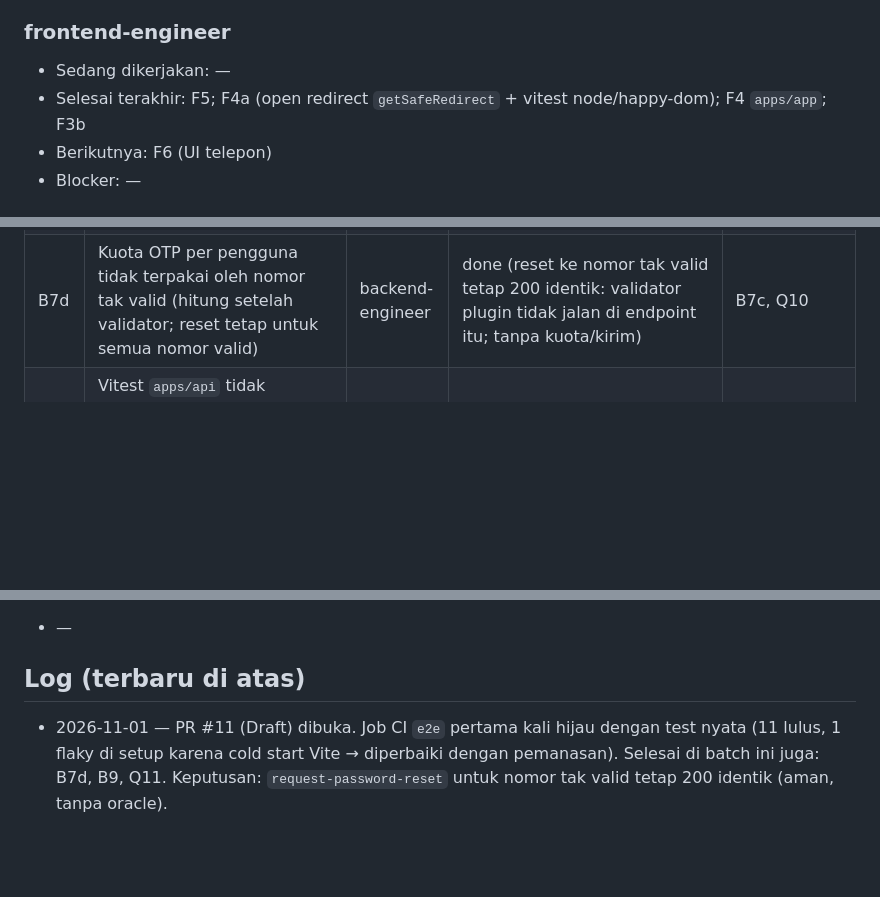
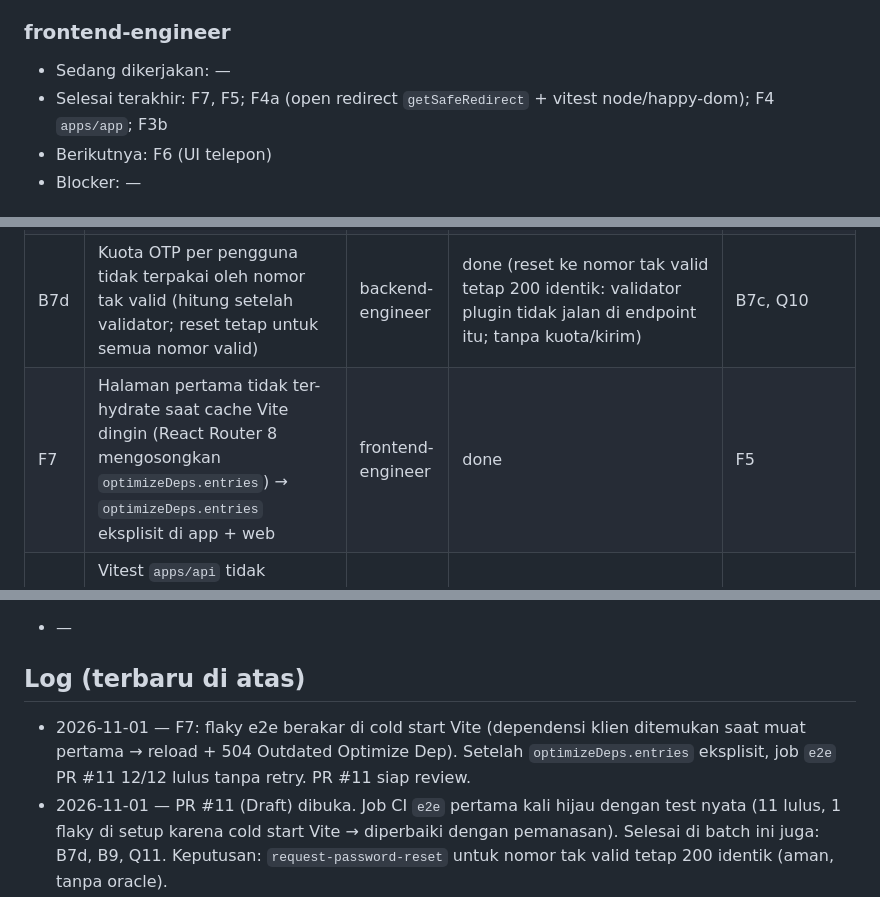
Before and after one commit to rizalzmrni/trush, a Markdown page: STATUS.md, 3 parts joined by grey strips. Drawn GitHub-style; blank space fills up the shorter version.

Commit message:
docs(agents): record f7 and pr 11 ready for review
Co-Authored-By: Claude Opus 5.5 <noreply@anthropic.com>

```diff
--- a/STATUS.md
+++ b/STATUS.md
@@ -16,7 +16,7 @@ Terakhir diperbarui: 2026-11-01 · oleh lead · fase aktif: Fase 0
 ### frontend-engineer
 
 - Sedang dikerjakan: —
-- Selesai terakhir: F5; F4a (open redirect `getSafeRedirect` + vitest node/happy-dom); F4 `apps/app`; F3b
+- Selesai terakhir: F7, F5; F4a (open redirect `getSafeRedirect` + vitest node/happy-dom); F4 `apps/app`; F3b
 - Berikutnya: F6 (UI telepon)
 - Blocker: —
 
@@ -68,6 +68,7 @@ Terakhir diperbarui: 2026-11-01 · oleh lead · fase aktif: Fase 0
 | Q10 | Test B7b (respons reset password telepon tidak membedakan nomor) + B7c (rate limit per pengguna/nomor) | qa-tester | done (auth 95 test, tanpa bug) | B7b, B7c |
 | Q11 | Test api `/__e2e/outbox`: 404 di luar E2E, kontrak, filter `?to=`, tidak di `/openapi.json` | qa-tester | done (18 test, tanpa bug) | B8 |
 | B7d | Kuota OTP per pengguna tidak terpakai oleh nomor tak valid (hitung setelah validator; reset tetap untuk semua nomor valid) | backend-engineer | done (reset ke nomor tak valid tetap 200 identik: validator plugin tidak jalan di endpoint itu; tanpa kuota/kirim) | B7c, Q10 |
+| F7 | Halaman pertama tidak ter-hydrate saat cache Vite dingin (React Router 8 mengosongkan `optimizeDeps.entries`) → `optimizeDeps.entries` eksplisit di app + web | frontend-engineer | done | F5 |
 | B9 | Vitest `apps/api` tidak memuat `.dev.vars` lokal (tanpa `wrangler.configPath`; tanggal kompatibilitas dari `unstable_readConfig`) | backend-engineer | done | — |
 | Q4 | Test design-system: `lib/format` (id-ID, zona waktu) + komponen `feedback/` (role/label, keyboard, state) | qa-tester | done (PR #3) | F1 |
 | Q6 | Test `packages/seo` (meta/canonical/robots) + smoke SSR `apps/web` (render root, error boundary) | qa-tester | done (PR #4) | F3 |
@@ -113,6 +114,7 @@ Fase berikutnya (belum dipecah): payments, email + `apps/email`, storage, analyt
 
 ## Log (terbaru di atas)
 
+- 2026-11-01 — F7: flaky e2e berakar di cold start Vite (dependensi klien ditemukan saat muat pertama → reload + 504 Outdated Optimize Dep). Setelah `optimizeDeps.entries` eksplisit, job `e2e` PR #11 12/12 lulus tanpa retry. PR #11 siap review.
 - 2026-11-01 — PR #11 (Draft) dibuka. Job CI `e2e` pertama kali hijau dengan test nyata (11 lulus, 1 flaky di setup karena cold start Vite → diperbaiki dengan pemanasan). Selesai di batch ini juga: B7d, B9, Q11. Keputusan: `request-password-reset` untuk nomor tak valid tetap 200 identik (aman, tanpa oracle).
 - 2026-11-01 — PR #10 di-merge (`dfd01f9`; B7, B7a, F4, F4a, Q2b, Q8, Q9). Branch lama (`feat/fase0-*`, `origin/feat/b4-db`) dihapus. Batch `feat/b8-q3-e2e`: B8, B7b, B7c, F5, Q3 wip; Q10 menunggu B7b/B7c. Login OTP sudah mati, jadi alur e2e "login + OTP" diganti tambah + verifikasi nomor telepon. Driver `memory` email ditunda ke fase email (`@trush/email` baru berisi CLAUDE.md).
 - 2026-11-01 — Pra-merge PR #10: B7 dan F4 done. Keputusan user: dua celah terbuka B7 menjadi task lanjutan B7b + B7c (tidak menahan merge). Lint `vitest/prefer-called-with` (preset Ultracite) dicek: autofix ke `toHaveBeenCalledWith()` justru memperketat assert dan gagal keras bila argumen tidak cocok, `.not.toHaveBeenCalled()` tetap diizinkan; config tidak diubah. qa-tester menghapus docblock `@vitest-environment node` redundan di 5 test `apps/app`. Judul PR #10 diganti (login OTP tidak lagi ada).
```
